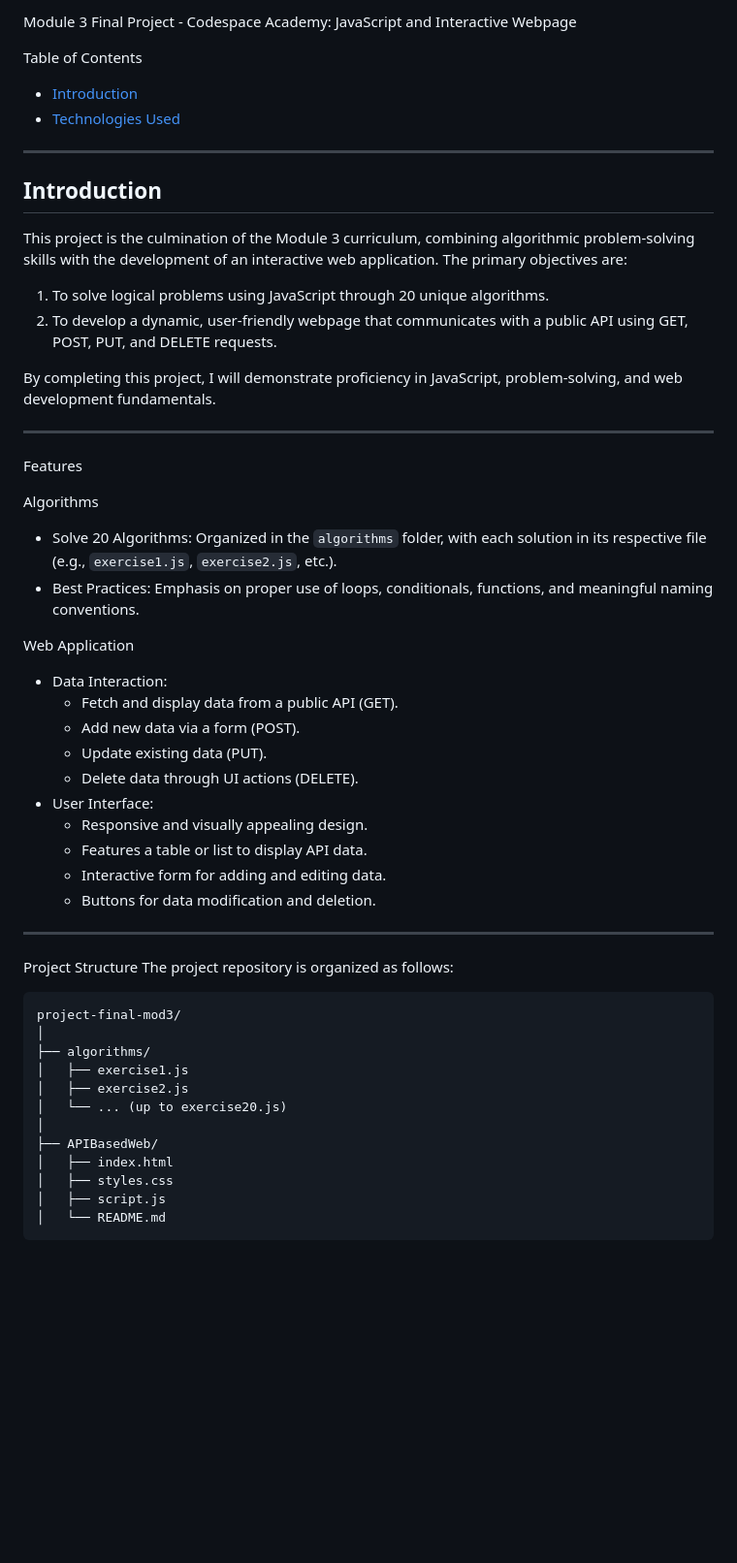
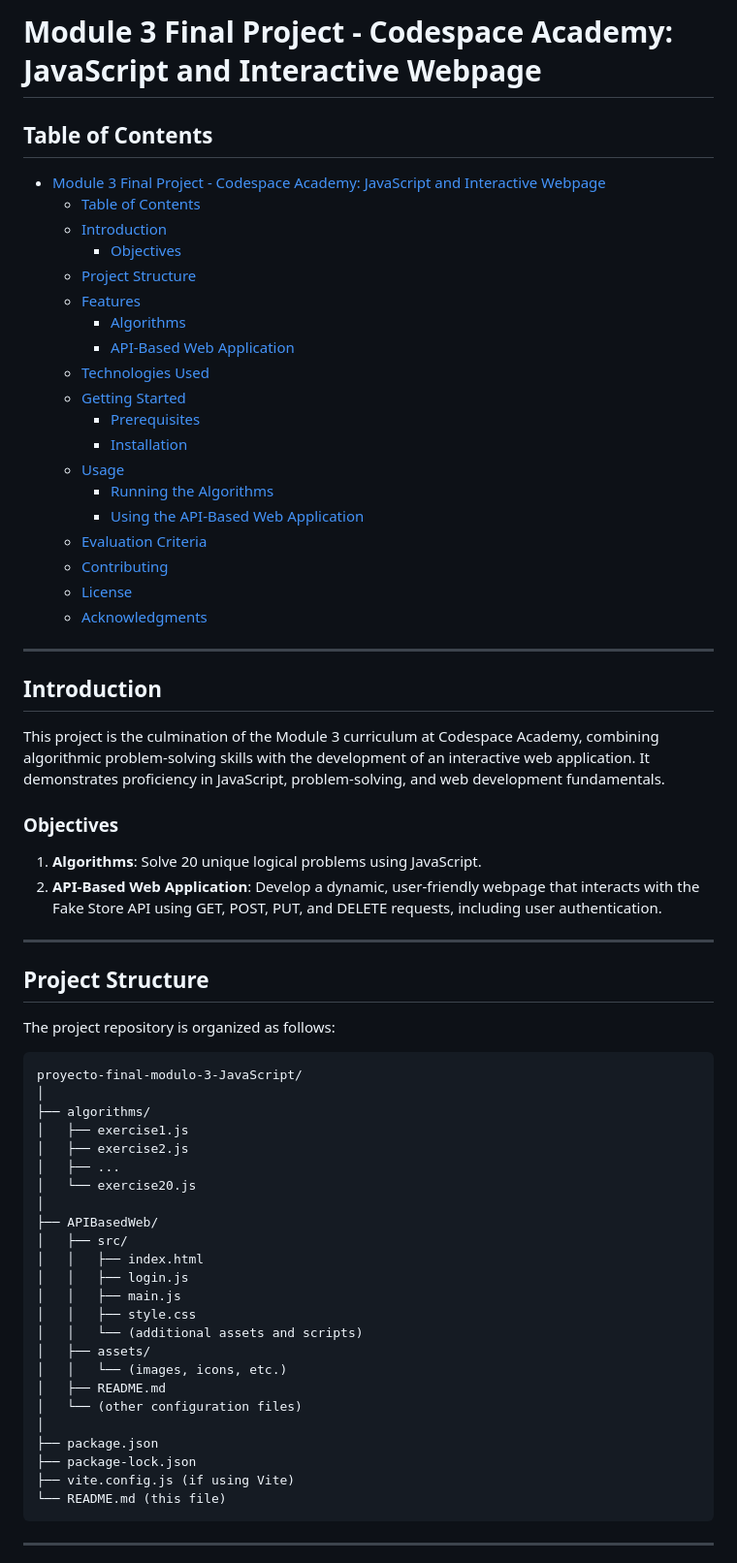
Before and after one commit to Sppgg/Proyecto-final-modulo-3-JavaScript, a Markdown page: README.md, the part around one of its changes. Shown at 97% size. Rendered like a GitHub page; blank space fills up the shorter version.

Commit message:
added some changes to readme.md

````diff
--- a/README.md
+++ b/README.md
@@ -1,55 +1,70 @@
-Module 3 Final Project - Codespace Academy: JavaScript and Interactive Webpage
+# Module 3 Final Project - Codespace Academy: JavaScript and Interactive Webpage
 
-Table of Contents
-- [Introduction](#introduction)
-- [Technologies Used](#technologies-used)
+## Table of Contents
+
+- [Module 3 Final Project - Codespace Academy: JavaScript and Interactive Webpage](#module-3-final-project---codespace-academy-javascript-and-interactive-webpage)
+  - [Table of Contents](#table-of-contents)
+  - [Introduction](#introduction)
+    - [Objectives](#objectives)
+  - [Project Structure](#project-structure)
+  - [Features](#features)
+    - [Algorithms](#algorithms)
+    - [API-Based Web Application](#api-based-web-application)
+  - [Technologies Used](#technologies-used)
+  - [Getting Started](#getting-started)
+    - [Prerequisites](#prerequisites)
+    - [Installation](#installation)
+  - [Usage](#usage)
+    - [Running the Algorithms](#running-the-algorithms)
+    - [Using the API-Based Web Application](#using-the-api-based-web-application)
+  - [Evaluation Criteria](#evaluation-criteria)
+  - [Contributing](#contributing)
+  - [License](#license)
+  - [Acknowledgments](#acknowledgments)
 
 ---
 
 ## Introduction
-This project is the culmination of the Module 3 curriculum, combining algorithmic problem-solving skills with the development of an interactive web application. The primary objectives are:
-1. To solve logical problems using JavaScript through 20 unique algorithms.
-2. To develop a dynamic, user-friendly webpage that communicates with a public API using GET, POST, PUT, and DELETE requests.
 
-By completing this project, I will demonstrate proficiency in JavaScript, problem-solving, and web development fundamentals.
+This project is the culmination of the Module 3 curriculum at Codespace Academy, combining algorithmic problem-solving skills with the development of an interactive web application. It demonstrates proficiency in JavaScript, problem-solving, and web development fundamentals.
+
+### Objectives
+
+1. **Algorithms**: Solve 20 unique logical problems using JavaScript.
+2. **API-Based Web Application**: Develop a dynamic, user-friendly webpage that interacts with the Fake Store API using GET, POST, PUT, and DELETE requests, including user authentication.
 
 ---
 
- Features
+## Project Structure
 
- Algorithms
-- Solve 20 Algorithms: Organized in the `algorithms` folder, with each solution in its respective file (e.g., `exercise1.js`, `exercise2.js`, etc.).
-- Best Practices: Emphasis on proper use of loops, conditionals, functions, and meaningful naming conventions.
+The project repository is organized as follows:
 
- Web Application
-- Data Interaction:
-  - Fetch and display data from a public API (GET).
-  - Add new data via a form (POST).
-  - Update existing data (PUT).
-  - Delete data through UI actions (DELETE).
-- User Interface:
-  - Responsive and visually appealing design.
-  - Features a table or list to display API data.
-  - Interactive form for adding and editing data.
-  - Buttons for data modification and deletion.
-
----
-
- Project Structure
-The project repository is organized as follows:
 ```
-project-final-mod3/
+proyecto-final-modulo-3-JavaScript/
 │
 ├── algorithms/
 │   ├── exercise1.js
 │   ├── exercise2.js
-│   └── ... (up to exercise20.js)
+│   ├── ...
+│   └── exercise20.js
 │
 ├── APIBasedWeb/
-│   ├── index.html
-│   ├── styles.css
-│   ├── script.js
-│   └── README.md
+│   ├── src/
+│   │   ├── index.html
+│   │   ├── login.js
+│   │   ├── main.js
+│   │   ├── style.css
+│   │   └── (additional assets and scripts)
+│   ├── assets/
+│   │   └── (images, icons, etc.)
+│   ├── README.md
+│   └── (other configuration files)
+│
+├── package.json
+├── package-lock.json
+├── vite.config.js (if using Vite)
+└── README.md (this file)
 ```
 
+---
 
````
Also changed, not shown: other parts of README.md (+190 -80 lines).
